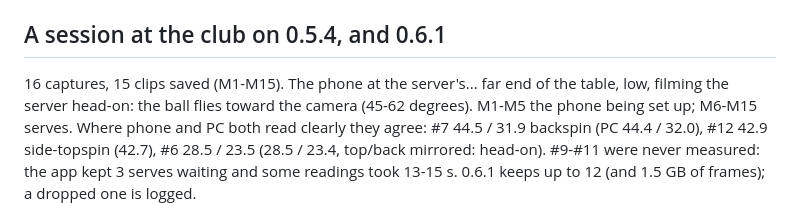
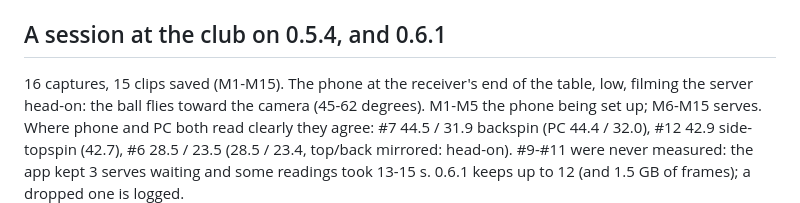
Before and after one commit to HankYu11/Monti-Ping-Pong, a Markdown page: experiments/04-live-coach/README.md, the part around the change. GitHub-like rendering.

Commit message:
README: wording

```diff
--- a/experiments/04-live-coach/README.md
+++ b/experiments/04-live-coach/README.md
@@ -199,7 +199,7 @@ Report: `watchingBy`, `tap.queued` / `encodeMs` / `stalls`.
 
 ## A session at the club on 0.5.4, and 0.6.1
 
-16 captures, 15 clips saved (M1-M15). The phone at the server's... far end of the table, low,
+16 captures, 15 clips saved (M1-M15). The phone at the receiver's end of the table, low,
 filming the server head-on: the ball flies toward the camera (45-62 degrees). M1-M5 the phone
 being set up; M6-M15 serves. Where phone and PC both read clearly they agree: #7 44.5 / 31.9
 backspin (PC 44.4 / 32.0), #12 42.9 side-topspin (42.7), #6 28.5 / 23.5 (28.5 / 23.4, top/back
```
